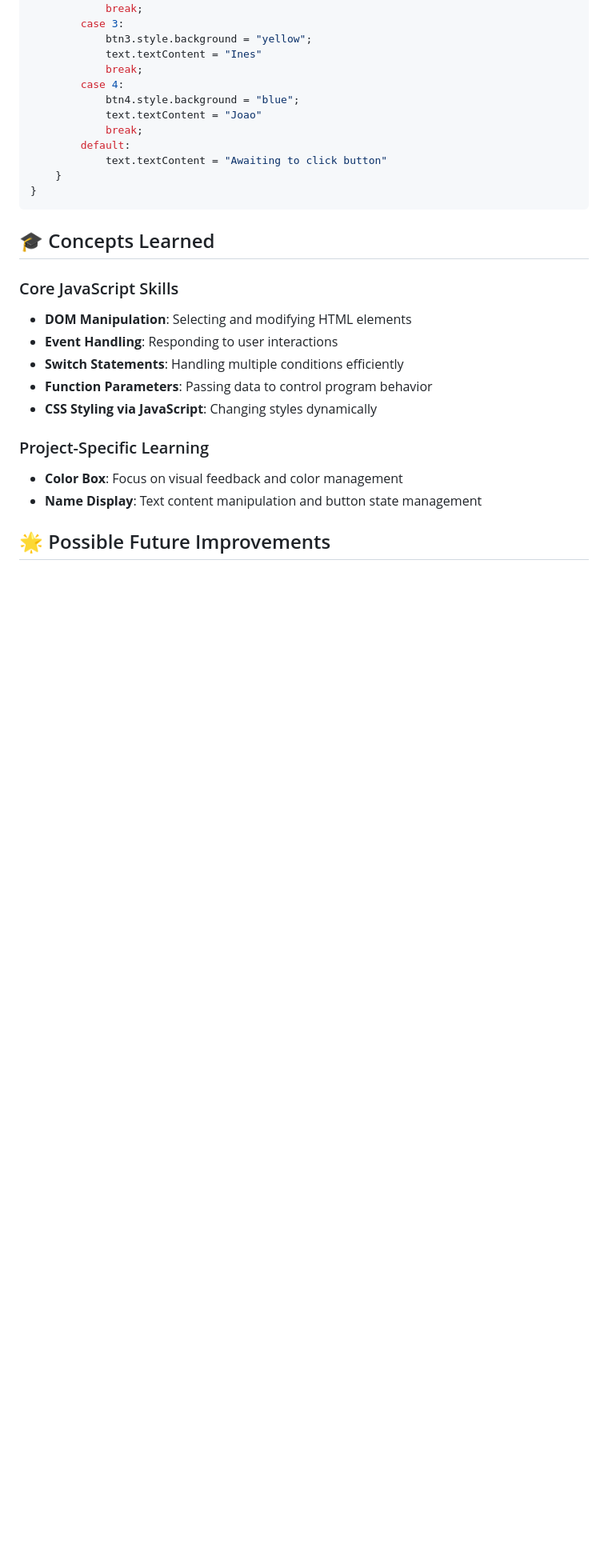
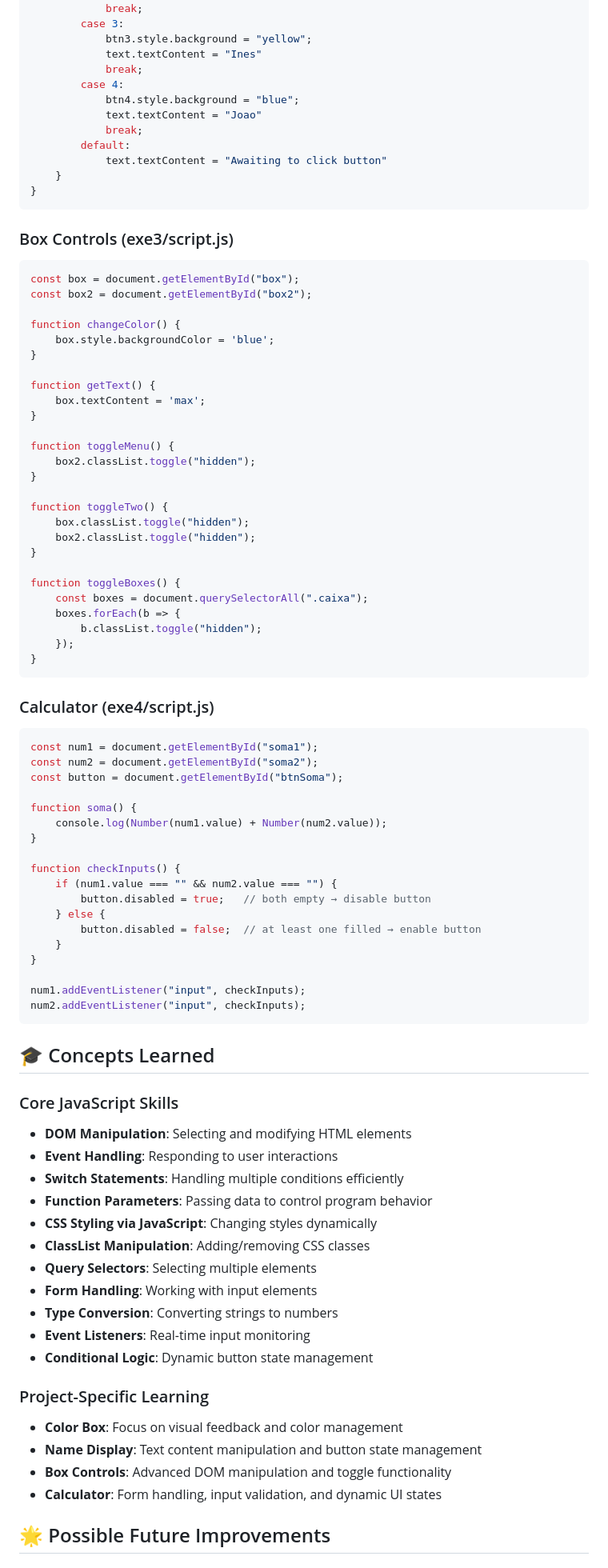
Before and after one commit to Max-Mendes91/Projecto-test-mig, a Markdown page: README.md, the part around one of its changes. Shown at 80% size. Rendered like a GitHub page; blank space fills up the shorter version.

````diff
--- a/README.md
+++ b/README.md
@@ -124,6 +175,58 @@ function nameInBox(name) {
 }
 ```
 
+### Box Controls (exe3/script.js)
+```javascript
+const box = document.getElementById("box");
+const box2 = document.getElementById("box2");
+
+function changeColor() {
+    box.style.backgroundColor = 'blue';
+}
+
+function getText() {
+    box.textContent = 'max';
+}
+
+function toggleMenu() {
+    box2.classList.toggle("hidden");
+}
+
+function toggleTwo() {
+    box.classList.toggle("hidden");
+    box2.classList.toggle("hidden");
+}
+
+function toggleBoxes() {
+    const boxes = document.querySelectorAll(".caixa");
+    boxes.forEach(b => {
+        b.classList.toggle("hidden");
+    });
+}
+```
+
+### Calculator (exe4/script.js)
+```javascript
+const num1 = document.getElementById("soma1");
+const num2 = document.getElementById("soma2");
+const button = document.getElementById("btnSoma");
+
+function soma() {
+    console.log(Number(num1.value) + Number(num2.value));
+}
+
+function checkInputs() {
+    if (num1.value === "" && num2.value === "") {
+        button.disabled = true;   // both empty → disable button
+    } else {
+        button.disabled = false;  // at least one filled → enable button
+    }
+}
+
+num1.addEventListener("input", checkInputs);
+num2.addEventListener("input", checkInputs);
+```
+
 ## 🎓 Concepts Learned
 
 ### Core JavaScript Skills
@@ -132,10 +235,18 @@ function nameInBox(name) {
 - **Switch Statements**: Handling multiple conditions efficiently
 - **Function Parameters**: Passing data to control program behavior
 - **CSS Styling via JavaScript**: Changing styles dynamically
+- **ClassList Manipulation**: Adding/removing CSS classes
+- **Query Selectors**: Selecting multiple elements
+- **Form Handling**: Working with input elements
+- **Type Conversion**: Converting strings to numbers
+- **Event Listeners**: Real-time input monitoring
+- **Conditional Logic**: Dynamic button state management
 
 ### Project-Specific Learning
 - **Color Box**: Focus on visual feedback and color management
 - **Name Display**: Text content manipulation and button state management
+- **Box Controls**: Advanced DOM manipulation and toggle functionality
+- **Calculator**: Form handling, input validation, and dynamic UI states
 
 ## 🌟 Possible Future Improvements
 
````
Also changed, not shown: other parts of README.md (+81 -11 lines).
